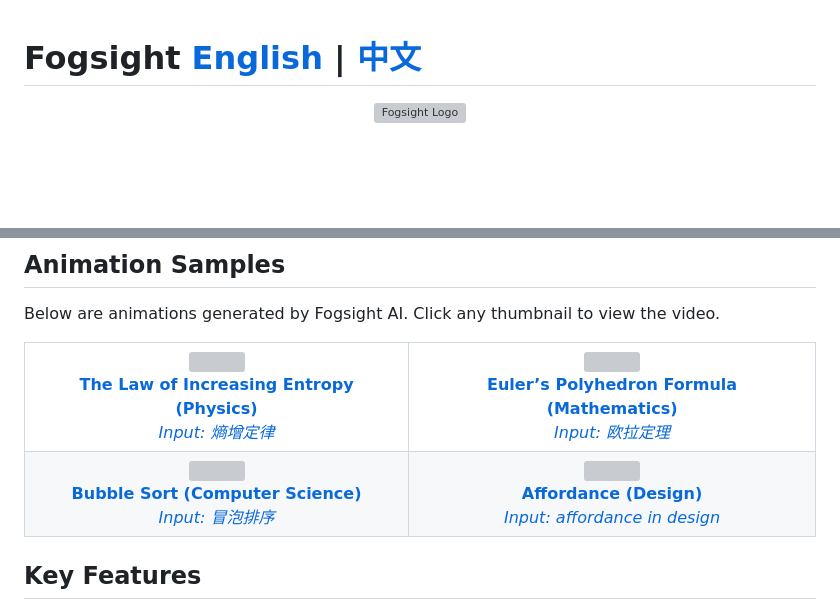
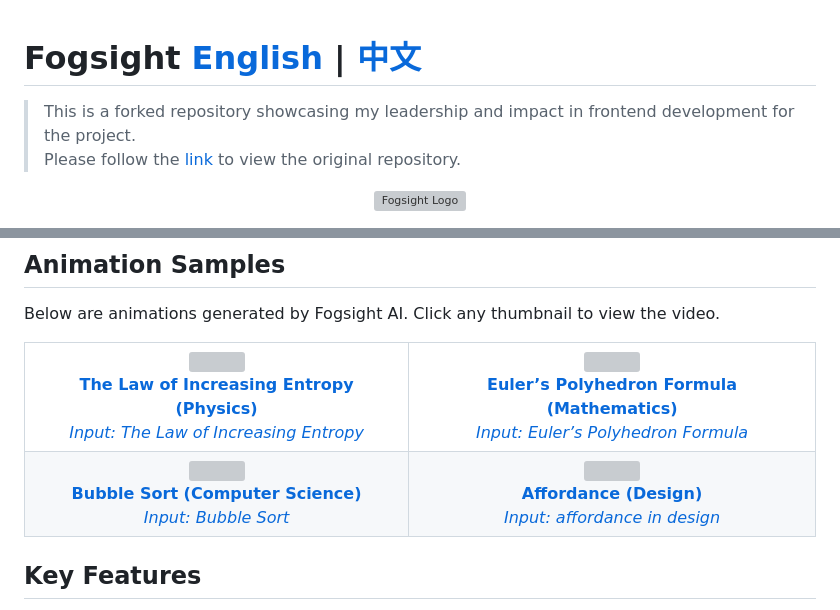
Before and after one commit to zhichzhang/fogsight, a Markdown page: readme.md, 2 parts joined by grey strips. Rendered like a GitHub page; blank space fills up the shorter version; grey boxes are pictures that could not be loaded.

```diff
--- a/readme.md
+++ b/readme.md
@@ -1,4 +1,7 @@
 # Fogsight [**English**](./readme.md) | [**中文**](./readme_cn.md)
+
+> This is a forked repository showcasing my leadership and impact in frontend development for the project.
+> Please follow the [link](https://github.com/fogsightai/fogsight) to view the original repository.
 
 <p align="center">
   <img src="https://github.com/hamutama/caimaopics/raw/main/fogsight/logos/fogsight_logo_white_bg.png"
@@ -31,14 +34,14 @@ Below are animations generated by Fogsight AI. Click any thumbnail to view the v
       <a href="https://www.bilibili.com/video/BV1PXgKzBEyN">
         <img src="https://github.com/hamutama/caimaopics/raw/main/fogsight/thumbnails/entropy_increase_thumbnail.png" width="350"><br>
         <strong>The Law of Increasing Entropy (Physics)</strong><br>
-        <em>Input: 熵增定律</em>
+        <em>Input: The Law of Increasing Entropy</em>
       </a>
     </td>
     <td align="center">
       <a href="https://www.bilibili.com/video/BV1yXgKzqE42">
         <img src="https://github.com/hamutama/caimaopics/raw/main/fogsight/thumbnails/euler_formula_thumbnail.png" width="350"><br>
         <strong>Euler’s Polyhedron Formula (Mathematics)</strong><br>
-        <em>Input: 欧拉定理</em>
+        <em>Input: Euler’s Polyhedron Formula</em>
       </a>
     </td>
   </tr>
@@ -47,7 +50,7 @@ Below are animations generated by Fogsight AI. Click any thumbnail to view the v
       <a href="https://www.bilibili.com/video/BV1sQgKzMEox">
         <img src="https://github.com/hamutama/caimaopics/raw/main/fogsight/thumbnails/bubble_sort_thumbnail.png" width="350"><br>
         <strong>Bubble Sort (Computer Science)</strong><br>
-        <em>Input: 冒泡排序</em>
+        <em>Input: Bubble Sort</em>
       </a>
     </td>
     <td align="center">
```
